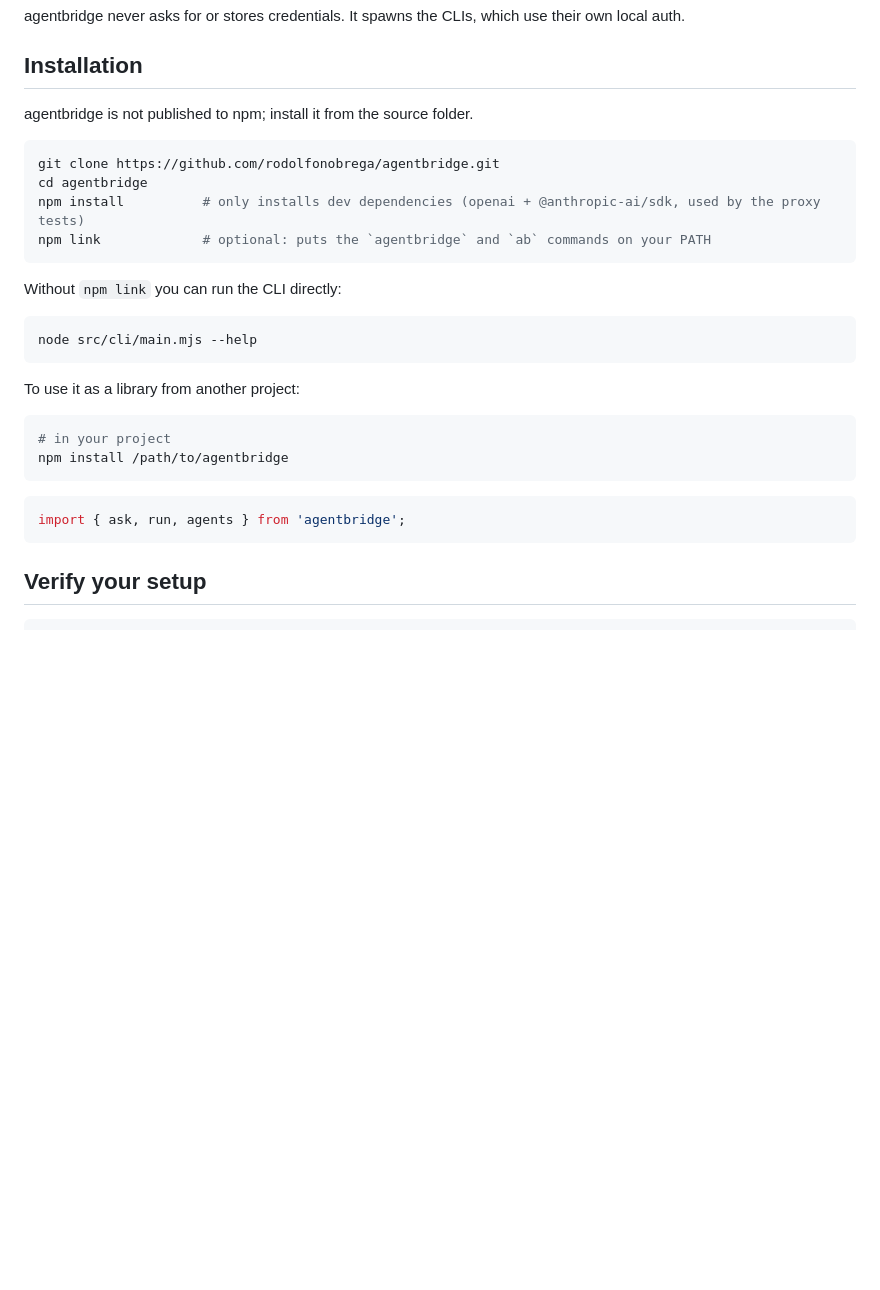
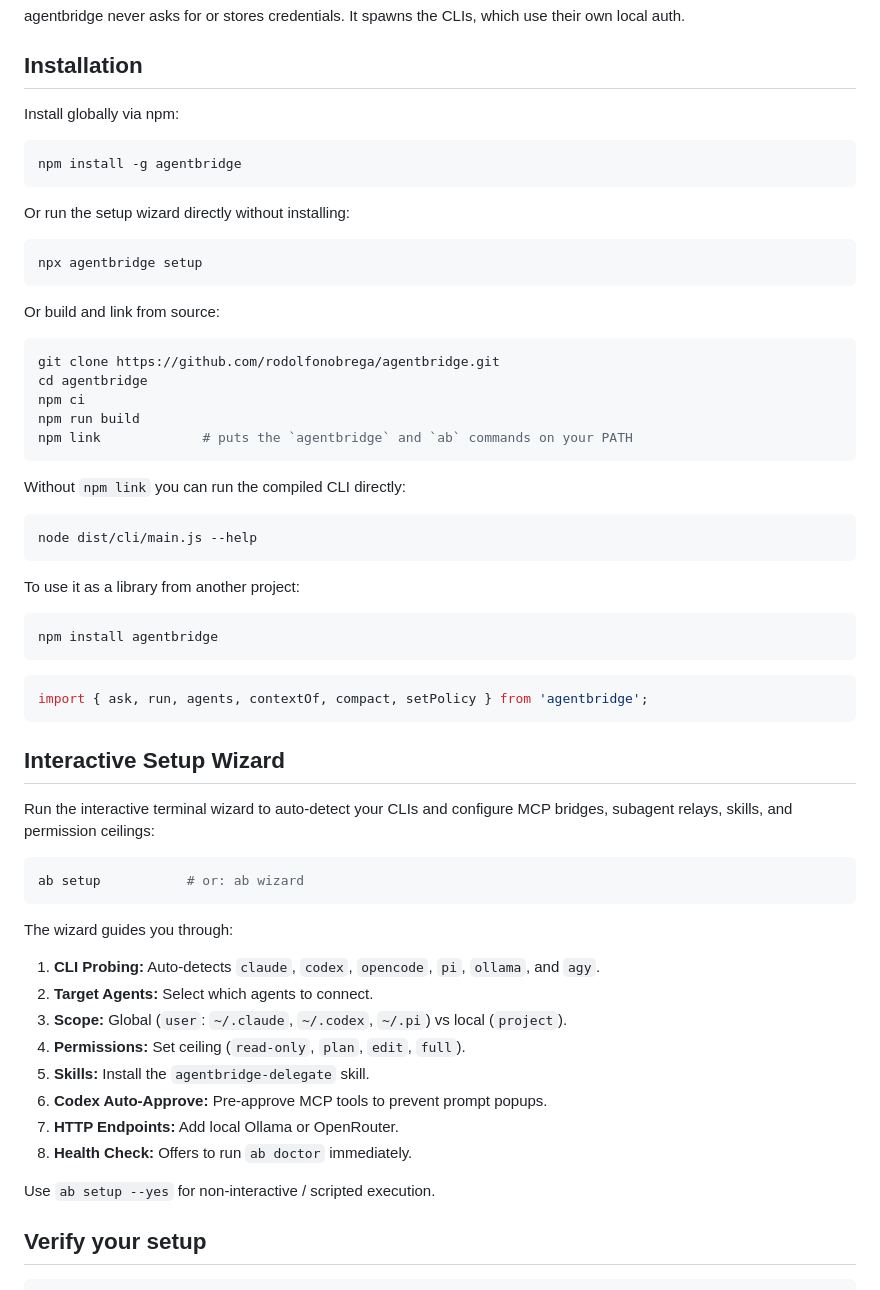
Before and after one commit to rodolfonobrega/agentbridge, a Markdown page: docs/REFERENCE.md, the part around the change. GitHub-like rendering; blank space fills up the shorter version.

Commit message:
docs: update REFERENCE.md with npm installation and setup wizard

````diff
--- a/docs/REFERENCE.md
+++ b/docs/REFERENCE.md
@@ -70,31 +70,63 @@ agentbridge never asks for or stores credentials. It spawns the CLIs, which use
 
 ## Installation
 
-agentbridge is not published to npm; install it from the source folder.
+Install globally via npm:
+
+```bash
+npm install -g agentbridge
+```
+
+Or run the setup wizard directly without installing:
+
+```bash
+npx agentbridge setup
+```
+
+Or build and link from source:
 
 ```bash
 git clone https://github.com/rodolfonobrega/agentbridge.git
 cd agentbridge
-npm install          # only installs dev dependencies (openai + @anthropic-ai/sdk, used by the proxy tests)
-npm link             # optional: puts the `agentbridge` and `ab` commands on your PATH
+npm ci
+npm run build
+npm link             # puts the `agentbridge` and `ab` commands on your PATH
 ```
 
-Without `npm link` you can run the CLI directly:
+Without `npm link` you can run the compiled CLI directly:
 
 ```bash
-node src/cli/main.mjs --help
+node dist/cli/main.js --help
 ```
 
 To use it as a library from another project:
 
 ```bash
-# in your project
-npm install /path/to/agentbridge
+npm install agentbridge
 ```
 
 ```js
-import { ask, run, agents } from 'agentbridge';
+import { ask, run, agents, contextOf, compact, setPolicy } from 'agentbridge';
 ```
+
+## Interactive Setup Wizard
+
+Run the interactive terminal wizard to auto-detect your CLIs and configure MCP bridges, subagent relays, skills, and permission ceilings:
+
+```bash
+ab setup           # or: ab wizard
+```
+
+The wizard guides you through:
+1. **CLI Probing:** Auto-detects `claude`, `codex`, `opencode`, `pi`, `ollama`, and `agy`.
+2. **Target Agents:** Select which agents to connect.
+3. **Scope:** Global (`user`: `~/.claude`, `~/.codex`, `~/.pi`) vs local (`project`).
+4. **Permissions:** Set ceiling (`read-only`, `plan`, `edit`, `full`).
+5. **Skills:** Install the `agentbridge-delegate` skill.
+6. **Codex Auto-Approve:** Pre-approve MCP tools to prevent prompt popups.
+7. **HTTP Endpoints:** Add local Ollama or OpenRouter.
+8. **Health Check:** Offers to run `ab doctor` immediately.
+
+Use `ab setup --yes` for non-interactive / scripted execution.
 
 ## Verify your setup
 
````
